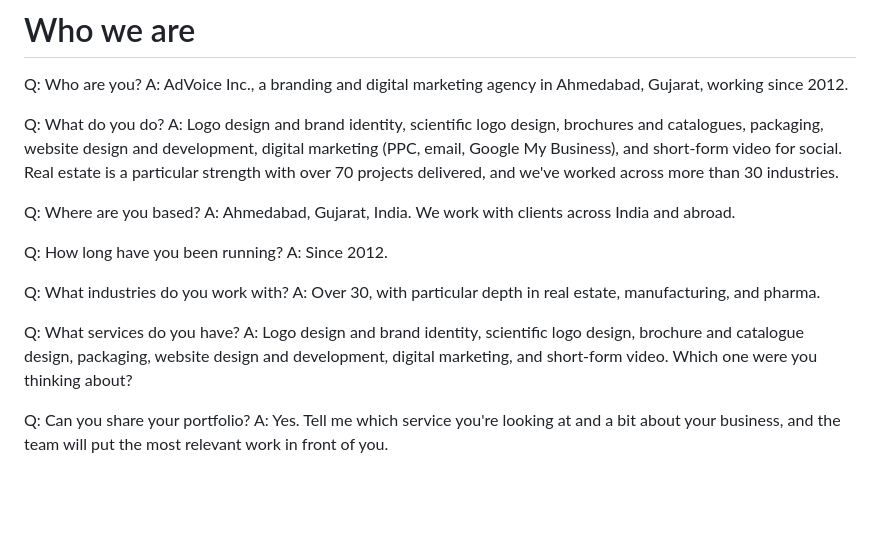
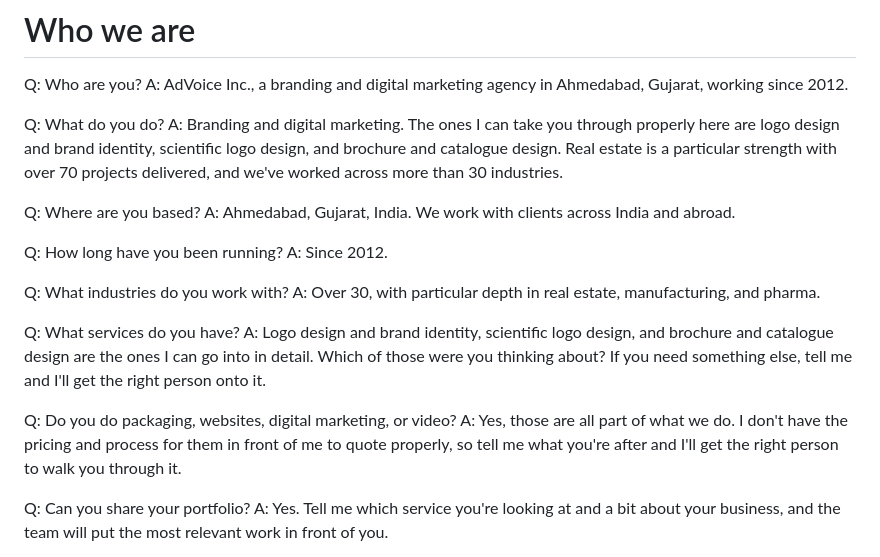
Before and after one commit to theTwoCubes/Whatsapp-Automation-System, a Markdown page: faq/packs/base.md, the part around the change. Rendered like a GitHub page; blank space fills up the shorter version.

Commit message:
State that scientific logo pricing is GST inclusive, and stop base advertising services it cannot discuss
Logo design says "+ GST" and brochure says "+ 18% GST", but the scientific
pack never mentioned GST at all, so a lead asking whether it is extra on
₹50,004 had no approved answer. Confirmed with the client that all three
figures are inclusive, so that is now a pinned verbatim answer covering
the fee, the ₹510 analysis and the ₹25,002 deposit together.

Base listed seven services while only three have packs, so the bot would
confirm packaging, websites, digital marketing or video and then have
nothing to say about any of them. The two list answers now name only the
three it can actually discuss.

Removing them from the list on its own risked the opposite problem - the
model inferring from a shorter list that we do not offer the rest and
telling a lead so. So there is now an explicit answer for those four that
confirms we do them and routes to a person rather than quoting anything.
The seeder keeps its entries for the four missing packs, so dropping a
file in is all it takes to light one up later.

```diff
--- a/faq/packs/base.md
+++ b/faq/packs/base.md
@@ -16,7 +16,7 @@ Q: Who are you?
 A: AdVoice Inc., a branding and digital marketing agency in Ahmedabad, Gujarat, working since 2012.
 
 Q: What do you do?
-A: Logo design and brand identity, scientific logo design, brochures and catalogues, packaging, website design and development, digital marketing (PPC, email, Google My Business), and short-form video for social. Real estate is a particular strength with over 70 projects delivered, and we've worked across more than 30 industries.
+A: Branding and digital marketing. The ones I can take you through properly here are logo design and brand identity, scientific logo design, and brochure and catalogue design. Real estate is a particular strength with over 70 projects delivered, and we've worked across more than 30 industries.
 
 Q: Where are you based?
 A: Ahmedabad, Gujarat, India. We work with clients across India and abroad.
@@ -28,7 +28,10 @@ Q: What industries do you work with?
 A: Over 30, with particular depth in real estate, manufacturing, and pharma.
 
 Q: What services do you have?
-A: Logo design and brand identity, scientific logo design, brochure and catalogue design, packaging, website design and development, digital marketing, and short-form video. Which one were you thinking about?
+A: Logo design and brand identity, scientific logo design, and brochure and catalogue design are the ones I can go into in detail. Which of those were you thinking about? If you need something else, tell me and I'll get the right person onto it.
+
+Q: Do you do packaging, websites, digital marketing, or video?
+A: Yes, those are all part of what we do. I don't have the pricing and process for them in front of me to quote properly, so tell me what you're after and I'll get the right person to walk you through it.
 
 Q: Can you share your portfolio?
 A: Yes. Tell me which service you're looking at and a bit about your business, and the team will put the most relevant work in front of you.
```
Also changed, not shown: faq/packs/scientific-logo-design.md (+5 -0 lines).
